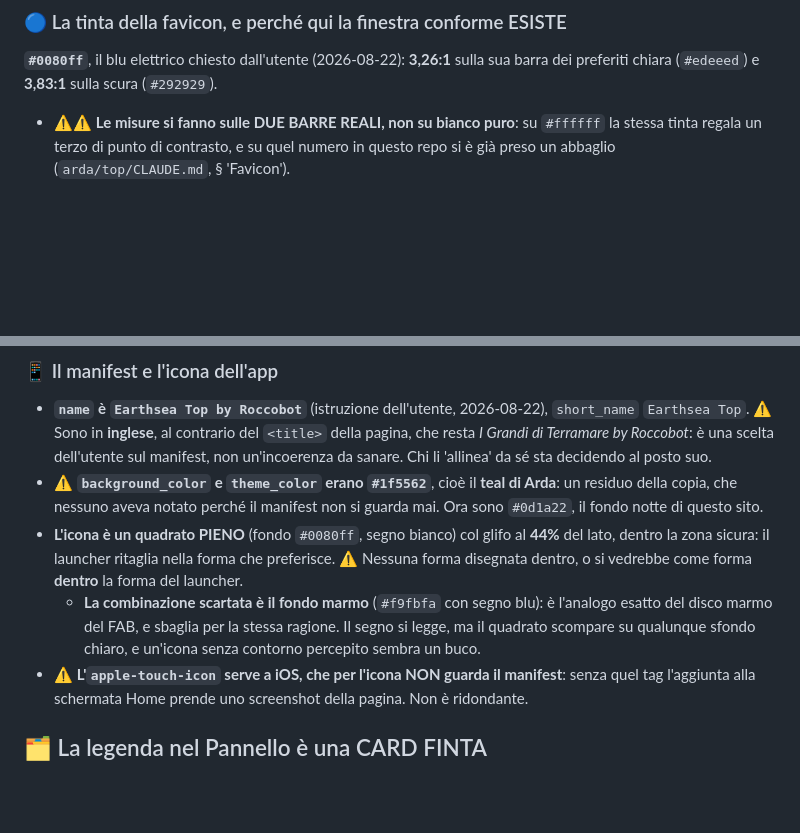
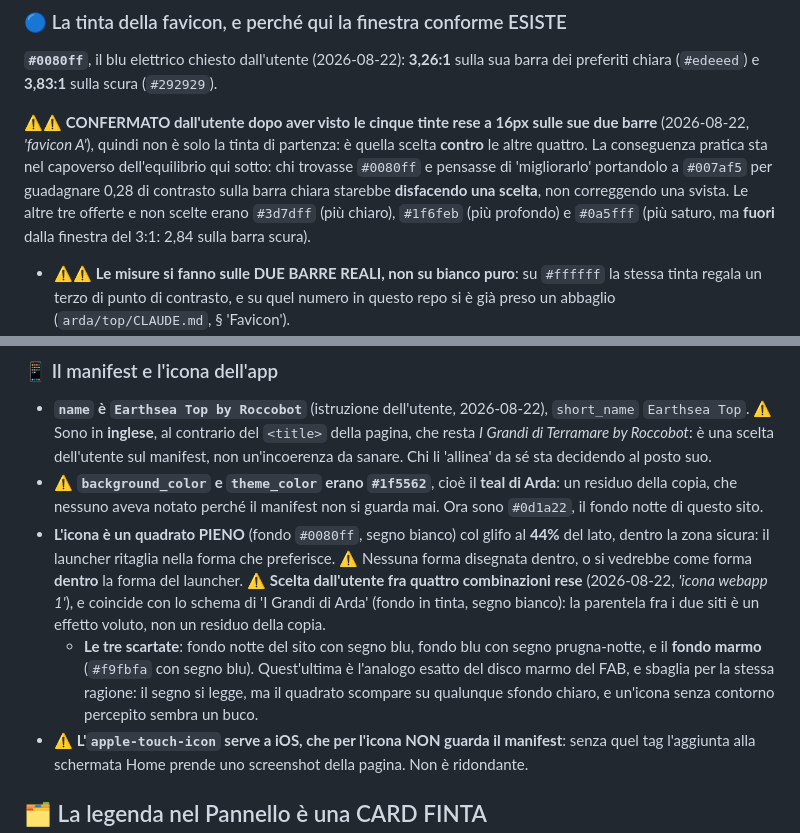
Before and after one commit to Roccobot/earthsea, a Markdown page: top/CLAUDE.md, 2 parts joined by grey strips. Drawn GitHub-style; blank space fills up the shorter version.

Commit message:
earthsea: le due scelte su favicon e icona diventano scelte, non default (#1019)
L'utente ha confermato la tinta A (#0080ff) e la combinazione 1 per l'icona
dell'app dopo aver visto le rese: sono quelle già pubblicate nella 0.24,
quindi il sito non cambia di una riga.

Cambia il loro STATO nella documentazione, e serve: registrate come scelte
contro le alternative, con l'elenco di quelle offerte e non scelte. La
conseguenza pratica è scritta: chi trovasse #0080ff e volesse portarlo al
punto di equilibrio #007af5 per guadagnare 0,28 di contrasto starebbe
disfacendo una decisione, non correggendo una svista.

Nessun bump: il commit non tocca il prodotto.

Co-authored-by: Claude <noreply@anthropic.com>

```diff
--- a/top/CLAUDE.md
+++ b/top/CLAUDE.md
@@ -386,6 +386,14 @@ cambiato quattro volte in tre giorni**.
 **`#0080ff`**, il blu elettrico chiesto dall'utente (2026-08-22): **3,26:1** sulla sua barra
 dei preferiti chiara (`#edeeed`) e **3,83:1** sulla scura (`#292929`).
 
+⚠️⚠️ **CONFERMATO dall'utente dopo aver visto le cinque tinte rese a 16px sulle sue due barre**
+(2026-08-22, *'favicon A'*), quindi non è solo la tinta di partenza: è quella scelta **contro**
+le altre quattro. La conseguenza pratica sta nel capoverso dell'equilibrio qui sotto: chi
+trovasse `#0080ff` e pensasse di 'migliorarlo' portandolo a `#007af5` per guadagnare 0,28 di
+contrasto sulla barra chiara starebbe **disfacendo una scelta**, non correggendo una svista.
+Le altre tre offerte e non scelte erano `#3d7dff` (più chiaro), `#1f6feb` (più profondo) e
+`#0a5fff` (più saturo, ma **fuori** dalla finestra del 3:1: 2,84 sulla barra scura).
+
 - ⚠️⚠️ **Le misure si fanno sulle DUE BARRE REALI, non su bianco puro**: su `#ffffff` la stessa
   tinta regala un terzo di punto di contrasto, e su quel numero in questo repo si è già preso un
   abbaglio (`arda/top/CLAUDE.md`, § 'Favicon').
@@ -418,9 +426,13 @@ dei preferiti chiara (`#edeeed`) e **3,83:1** sulla scura (`#292929`).
 - **L'icona è un quadrato PIENO** (fondo `#0080ff`, segno bianco) col glifo al **44%** del
   lato, dentro la zona sicura: il launcher ritaglia nella forma che preferisce. ⚠️ Nessuna
   forma disegnata dentro, o si vedrebbe come forma **dentro** la forma del launcher.
-  - **La combinazione scartata è il fondo marmo** (`#f9fbfa` con segno blu): è l'analogo esatto
-    del disco marmo del FAB, e sbaglia per la stessa ragione. Il segno si legge, ma il quadrato
-    scompare su qualunque sfondo chiaro, e un'icona senza contorno percepito sembra un buco.
+  ⚠️ **Scelta dall'utente fra quattro combinazioni rese** (2026-08-22, *'icona webapp 1'*), e
+  coincide con lo schema di 'I Grandi di Arda' (fondo in tinta, segno bianco): la parentela fra
+  i due siti è un effetto voluto, non un residuo della copia.
+  - **Le tre scartate**: fondo notte del sito con segno blu, fondo blu con segno prugna-notte,
+    e il **fondo marmo** (`#f9fbfa` con segno blu). Quest'ultima è l'analogo esatto del disco
+    marmo del FAB, e sbaglia per la stessa ragione: il segno si legge, ma il quadrato scompare
+    su qualunque sfondo chiaro, e un'icona senza contorno percepito sembra un buco.
 - ⚠️ **L'`apple-touch-icon` serve a iOS, che per l'icona NON guarda il manifest**: senza quel
   tag l'aggiunta alla schermata Home prende uno screenshot della pagina. Non è ridondante.
 
```
